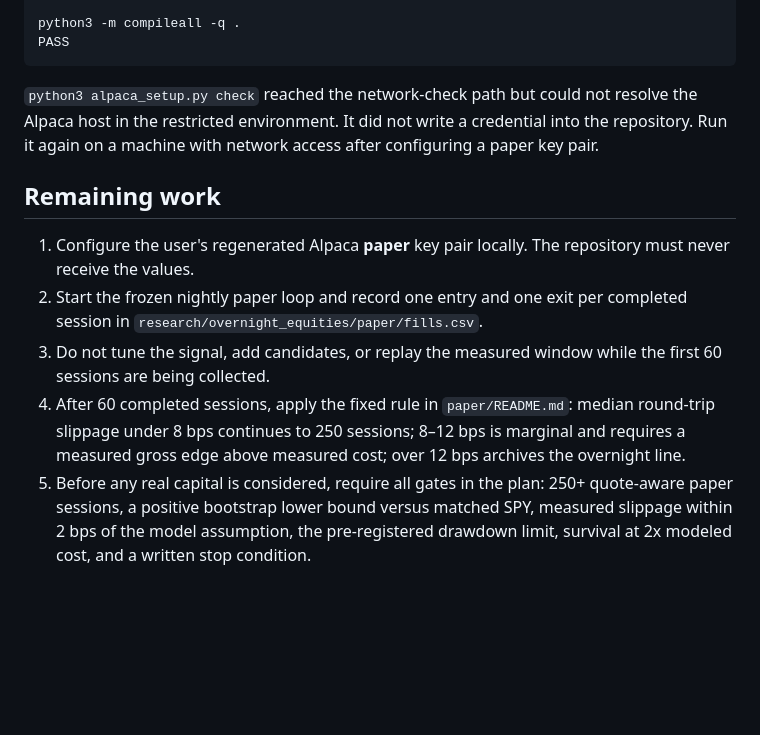
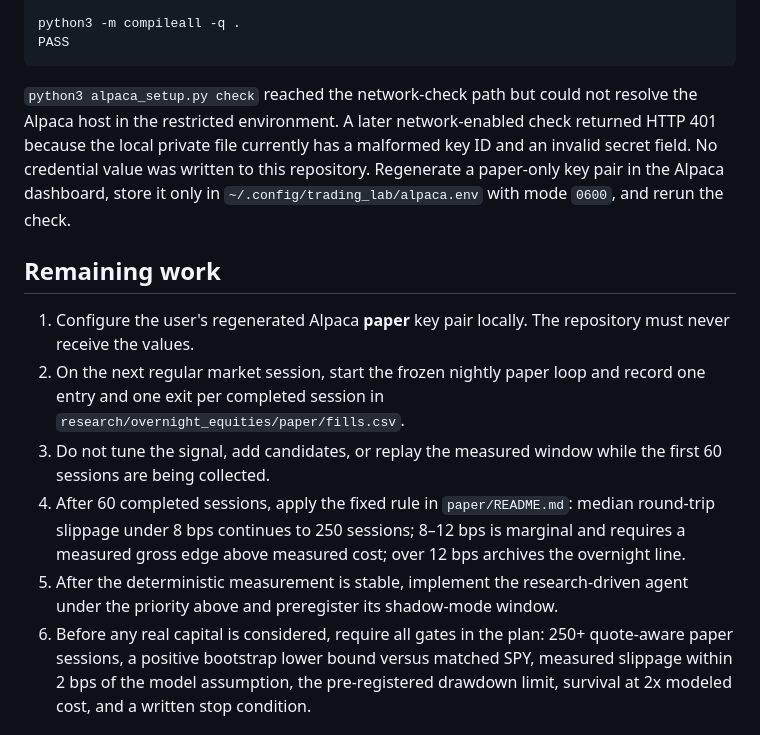
Before and after one commit to SorenStallman-create/Codex, a Markdown page: CODEX_HANDOFF.md, the part around one of its changes. Drawn GitHub-style; blank space fills up the shorter version.

````diff
--- a/CODEX_HANDOFF.md
+++ b/CODEX_HANDOFF.md
@@ -93,15 +130,17 @@ PASS
 ```
 
 `python3 alpaca_setup.py check` reached the network-check path but could not
-resolve the Alpaca host in the restricted environment. It did not write a
-credential into the repository. Run it again on a machine with network access
-after configuring a paper key pair.
+resolve the Alpaca host in the restricted environment. A later network-enabled
+check returned HTTP 401 because the local private file currently has a malformed
+key ID and an invalid secret field. No credential value was written to this
+repository. Regenerate a paper-only key pair in the Alpaca dashboard, store it
+only in `~/.config/trading_lab/alpaca.env` with mode `0600`, and rerun the check.
 
 ## Remaining work
 
 1. Configure the user's regenerated Alpaca **paper** key pair locally. The
    repository must never receive the values.
-2. Start the frozen nightly paper loop and record one entry and one exit per
+2. On the next regular market session, start the frozen nightly paper loop and record one entry and one exit per
    completed session in `research/overnight_equities/paper/fills.csv`.
 3. Do not tune the signal, add candidates, or replay the measured window while
    the first 60 sessions are being collected.
@@ -109,7 +148,9 @@ after configuring a paper key pair.
    median round-trip slippage under 8 bps continues to 250 sessions; 8–12 bps
    is marginal and requires a measured gross edge above measured cost; over 12
    bps archives the overnight line.
-5. Before any real capital is considered, require all gates in the plan:
+5. After the deterministic measurement is stable, implement the research-driven
+   agent under the priority above and preregister its shadow-mode window.
+6. Before any real capital is considered, require all gates in the plan:
    250+ quote-aware paper sessions, a positive bootstrap lower bound versus
    matched SPY, measured slippage within 2 bps of the model assumption, the
    pre-registered drawdown limit, survival at 2x modeled cost, and a written
````
Also changed, not shown: other parts of CODEX_HANDOFF.md (+37 -0 lines).
